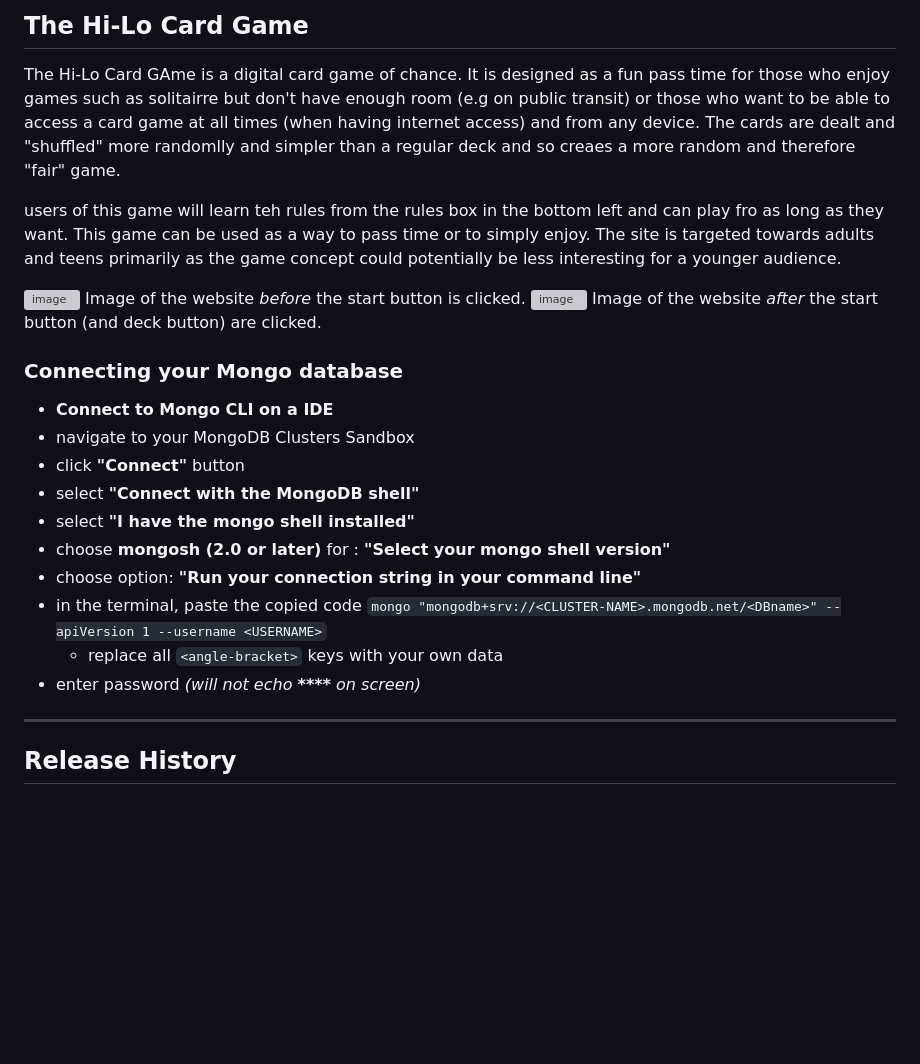
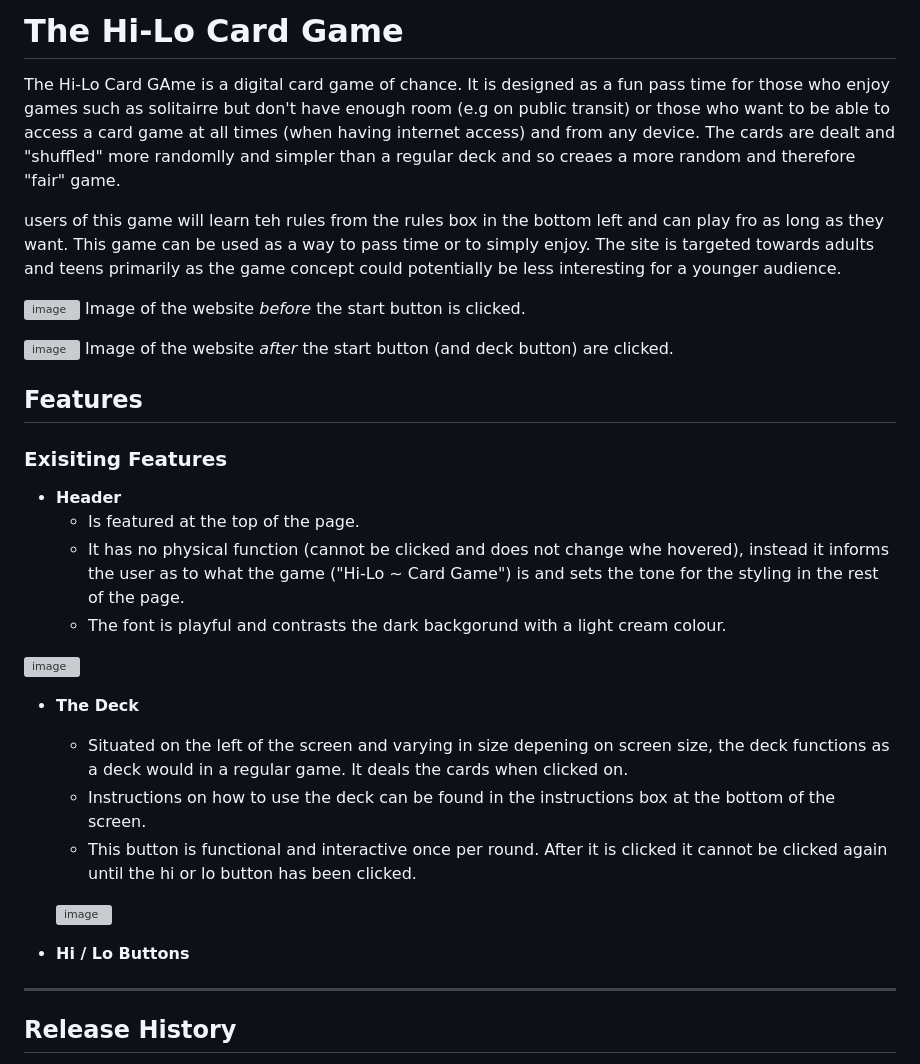
Before and after one commit to Aurora-739/Project-2-Hi-Lo-CardGame, a Markdown page: README.md, the part around the change. Rendered like a GitHub page; blank space fills up the shorter version; grey boxes are pictures that could not be loaded.

Commit message:
Existing features (header and deck)

```diff
--- a/README.md
+++ b/README.md
@@ -1,4 +1,4 @@
-## The Hi-Lo Card Game
+# The Hi-Lo Card Game
 
 The Hi-Lo Card GAme is a digital card game of chance. It is designed as a fun pass time for those who enjoy games such as solitairre but don't have enough room (e.g on public transit) or those who want to be able to access a card game at all times (when having internet access) and from any device. The cards are dealt and "shuffled" more randomlly and simpler than a regular deck and so creaes a more random and therefore "fair" game.
 
@@ -6,21 +6,29 @@ users of this game will learn teh rules from the rules box in the bottom left an
 
 ![image](https://github.com/user-attachments/assets/aa5dd9f1-d251-4eed-bebe-7c4f7bbdbc48)
 Image of the website _before_ the start button is clicked.
+
 ![image](https://github.com/user-attachments/assets/1290693b-fcd9-4dc9-90fa-440075f04387)
 Image of the website _after_ the start button (and deck button) are clicked.
 
-### Connecting your Mongo database
+## Features
 
-- **Connect to Mongo CLI on a IDE**
-- navigate to your MongoDB Clusters Sandbox
-- click **"Connect"** button
-- select **"Connect with the MongoDB shell"**
-- select **"I have the mongo shell installed"**
-- choose **mongosh (2.0 or later)** for : **"Select your mongo shell version"**
-- choose option: **"Run your connection string in your command line"**
-- in the terminal, paste the copied code `mongo "mongodb+srv://<CLUSTER-NAME>.mongodb.net/<DBname>" --apiVersion 1 --username <USERNAME>`
-  - replace all `<angle-bracket>` keys with your own data
-- enter password _(will not echo **\*\*\*\*** on screen)_
+### Exisiting Features
+- **Header**
+  - Is featured at the top of the page.
+  - It has no physical function (cannot be clicked and does not change whe hovered), instead it informs the user as to what the game ("Hi-Lo ~ Card Game") is and sets the tone for the styling in the rest of the page.
+  - The font is playful and contrasts the dark backgorund with a light cream colour.
+
+![image](https://github.com/user-attachments/assets/e423e345-0c9d-42d1-aade-316741ac8198)
+
+- **The Deck**
+  - Situated on the left of the screen and varying in size depening on screen size, the deck functions as a deck would in a regular game. It deals the cards when clicked on.
+  - Instructions on how to use the deck can be found in the instructions box at the bottom of the screen.
+  - This button is functional and interactive once per round. After it is clicked it cannot be clicked again until the hi or lo button has been clicked.
+
+  ![image](https://github.com/user-attachments/assets/aae9b1a2-70e7-4d90-914c-9dec9fad9668)
+
+- **Hi / Lo Buttons**
+
 
 ------
 
```
